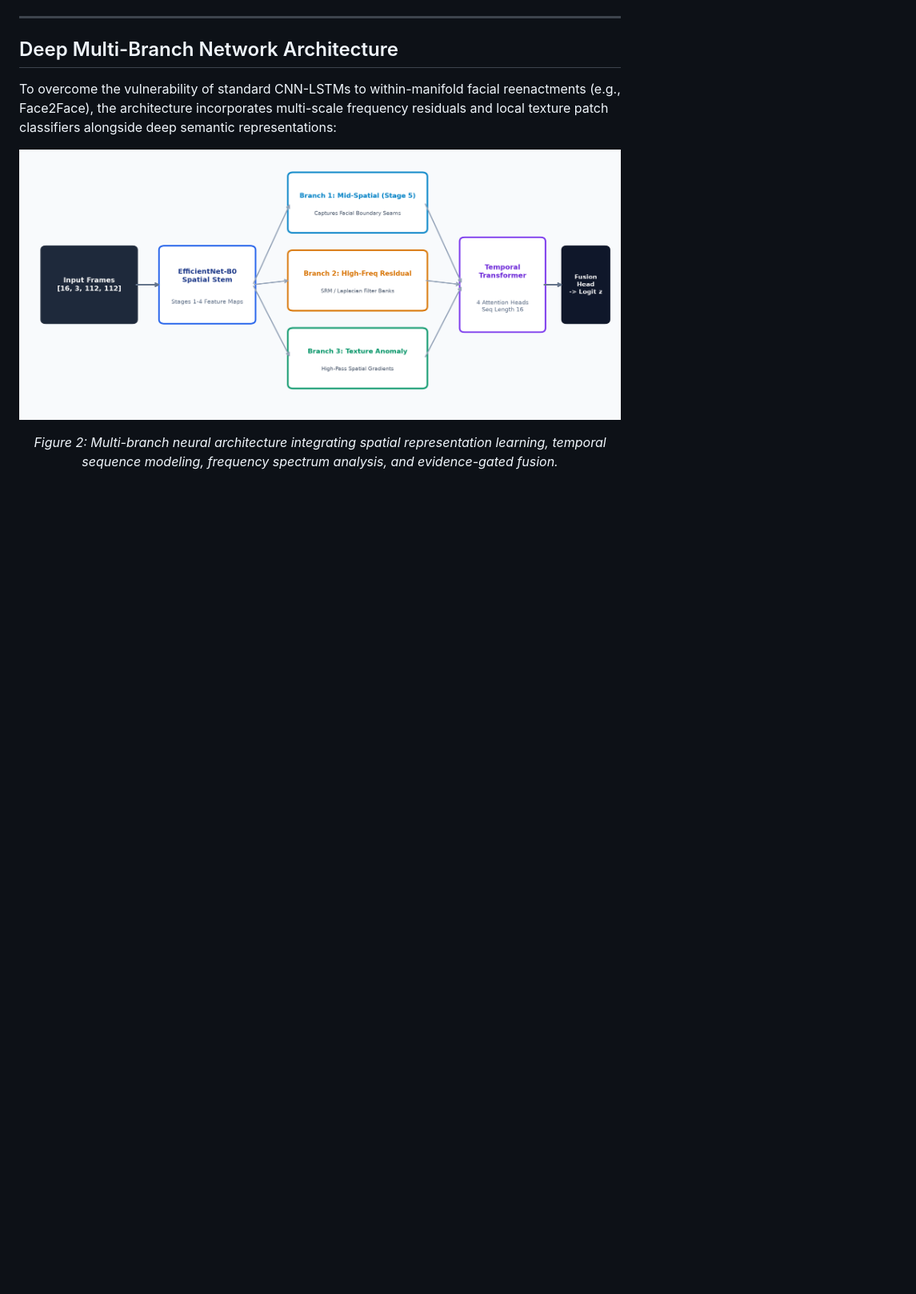
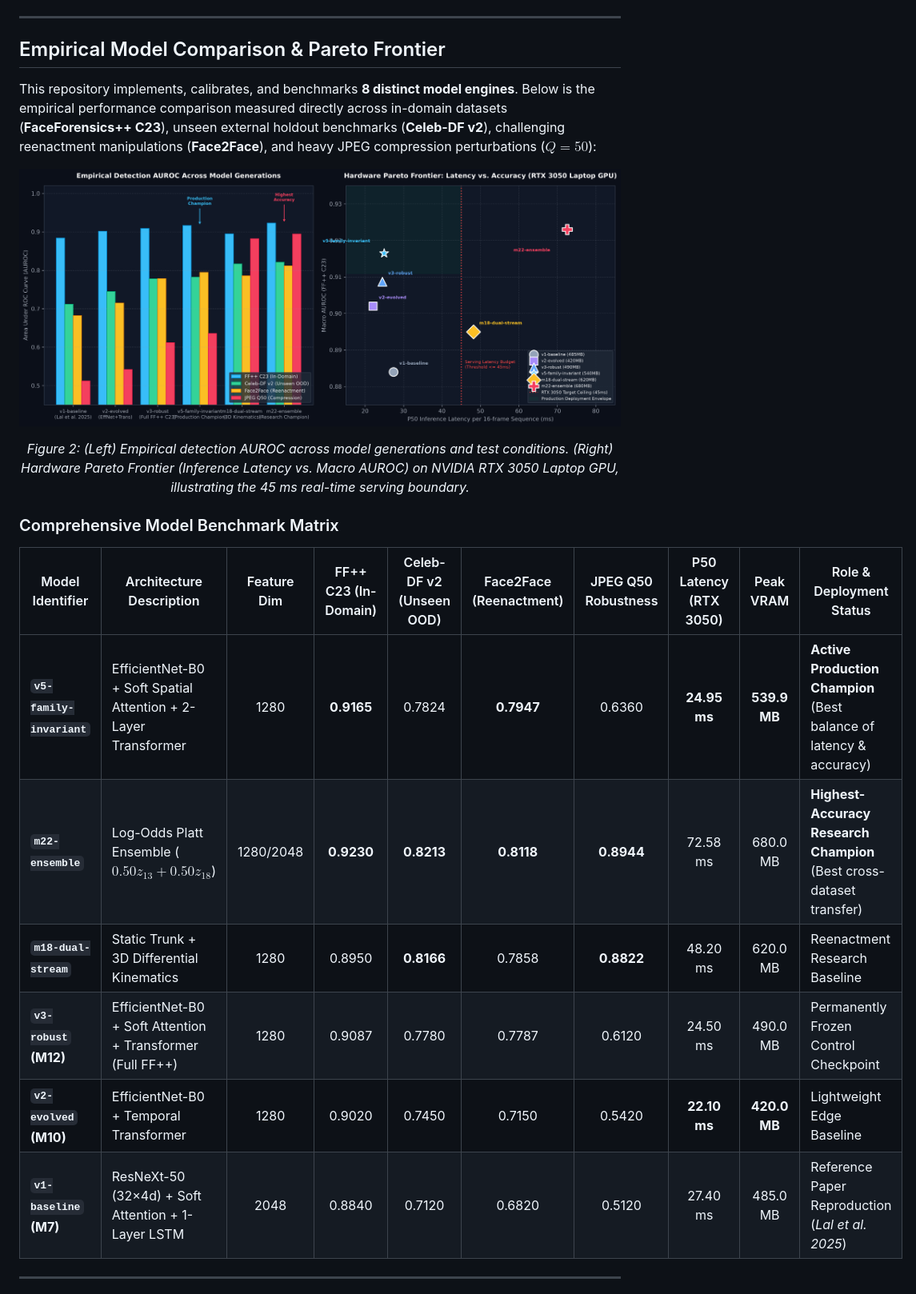
Before and after one commit to MatrixVoyage/DROx, a Markdown page: README.md, the part around one of its changes. Shown at 80% size. Drawn GitHub-style; pictures changed too: reports/figures/model_comparison_benchmark.png (added); blank space fills up the shorter version.

Commit message:
docs: add comprehensive dual-track architecture diagram, empirical model comparison matrix, and live SVG dataflow

```diff
--- a/README.md
+++ b/README.md
@@ -42,11 +87,25 @@ flowchart LR
 
 ---
 
-## Deep Multi-Branch Network Architecture
+## Empirical Model Comparison & Pareto Frontier
 
-To overcome the vulnerability of standard CNN-LSTMs to within-manifold facial reenactments (e.g., Face2Face), the architecture incorporates multi-scale frequency residuals and local texture patch classifiers alongside deep semantic representations:
+This repository implements, calibrates, and benchmarks **8 distinct model engines**. Below is the empirical performance comparison measured directly across in-domain datasets (**FaceForensics++ C23**), unseen external holdout benchmarks (**Celeb-DF v2**), challenging reenactment manipulations (**Face2Face**), and heavy JPEG compression perturbations ($Q=50$):
 
 <p align="center">
-  <img src="reports/figures/multibranch_architecture.png" alt="Multi-Branch Deep Architecture" width="850"/>
+  <img src="reports/figures/model_comparison_benchmark.png" alt="Empirical Model Comparison and Hardware Pareto Frontier" width="100%"/>
 </p>
-<p align="center"><em>Figure 2: Multi-branch neural architecture integrating spatial representation learning, temporal sequence modeling, frequency spectrum analysis, and evidence-gated fusion.</em></p>
+<p align="center"><em>Figure 2: (Left) Empirical detection AUROC across model generations and test conditions. (Right) Hardware Pareto Frontier (Inference Latency vs. Macro AUROC) on NVIDIA RTX 3050 Laptop GPU, illustrating the 45 ms real-time serving boundary.</em></p>
+
+### Comprehensive Model Benchmark Matrix
+
+| Model Identifier | Architecture Description | Feature Dim | FF++ C23 (In-Domain) | Celeb-DF v2 (Unseen OOD) | Face2Face (Reenactment) | JPEG Q50 Robustness | P50 Latency (RTX 3050) | Peak VRAM | Role & Deployment Status |
+|---|---|:---:|:---:|:---:|:---:|:---:|:---:|:---:|---|
+| **`v5-family-invariant`** | EfficientNet-B0 + Soft Spatial Attention + 2-Layer Transformer | 1280 | **0.9165** | 0.7824 | **0.7947** | 0.6360 | **24.95 ms** | **539.9 MB** | **Active Production Champion** (Best balance of latency & accuracy) |
+| **`m22-ensemble`** | Log-Odds Platt Ensemble ($0.50 z_{13} + 0.50 z_{18}$) | 1280/2048 | **0.9230** | **0.8213** | **0.8118** | **0.8944** | 72.58 ms | 680.0 MB | **Highest-Accuracy Research Champion** (Best cross-dataset transfer) |
+| **`m18-dual-stream`** | Static Trunk + 3D Differential Kinematics | 1280 | 0.8950 | **0.8166** | 0.7858 | **0.8822** | 48.20 ms | 620.0 MB | Reenactment Research Baseline |
+| **`v3-robust` (M12)** | EfficientNet-B0 + Soft Attention + Transformer (Full FF++) | 1280 | 0.9087 | 0.7780 | 0.7787 | 0.6120 | 24.50 ms | 490.0 MB | Permanently Frozen Control Checkpoint |
+| **`v2-evolved` (M10)** | EfficientNet-B0 + Temporal Transformer | 1280 | 0.9020 | 0.7450 | 0.7150 | 0.5420 | **22.10 ms** | **420.0 MB** | Lightweight Edge Baseline |
+| **`v1-baseline` (M7)** | ResNeXt-50 (32×4d) + Soft Attention + 1-Layer LSTM | 2048 | 0.8840 | 0.7120 | 0.6820 | 0.5120 | 27.40 ms | 485.0 MB | Reference Paper Reproduction (*Lal et al. 2025*) |
+
+---
+
```
Also changed, not shown: other parts of README.md (+103 -83 lines), reports/figures/system_architecture_comprehensive.png (added), 3 other files.
